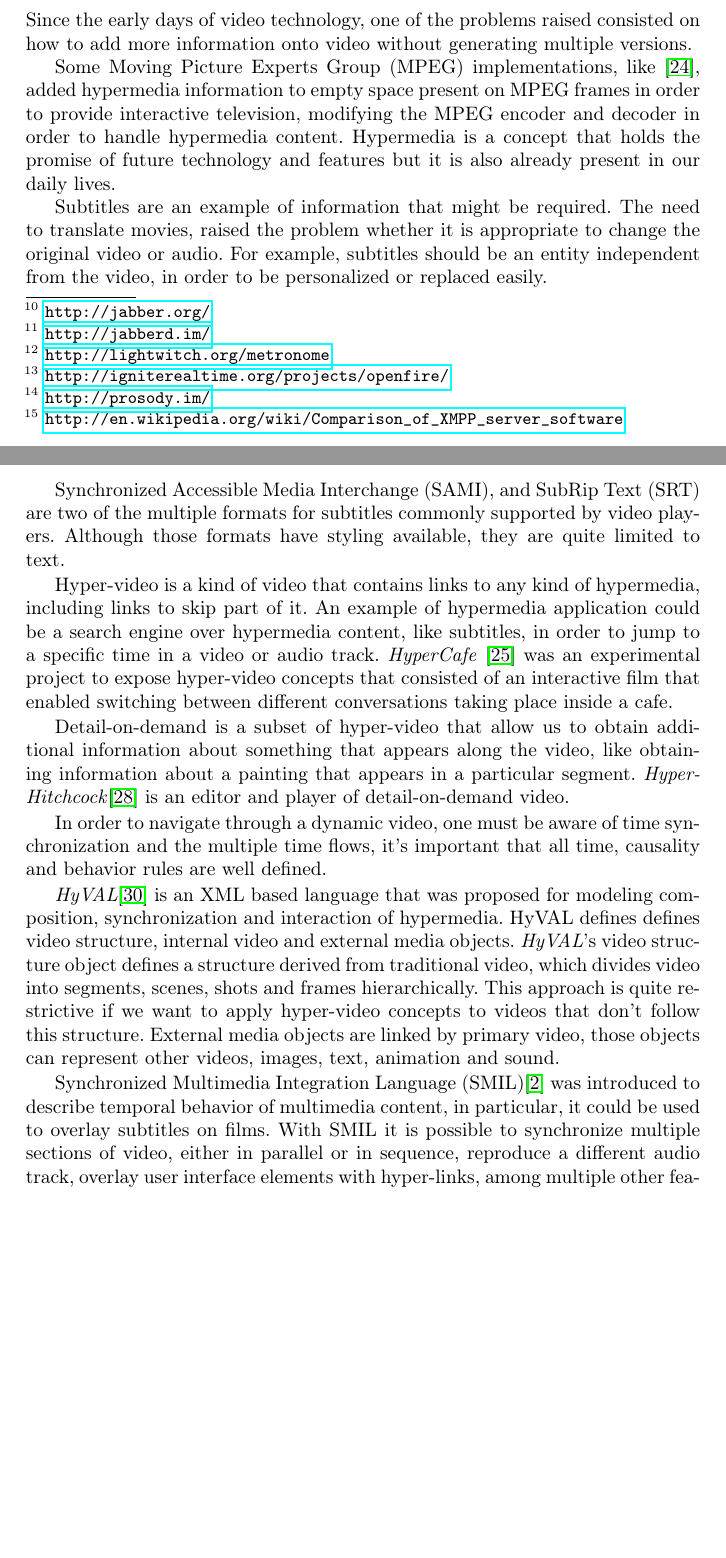
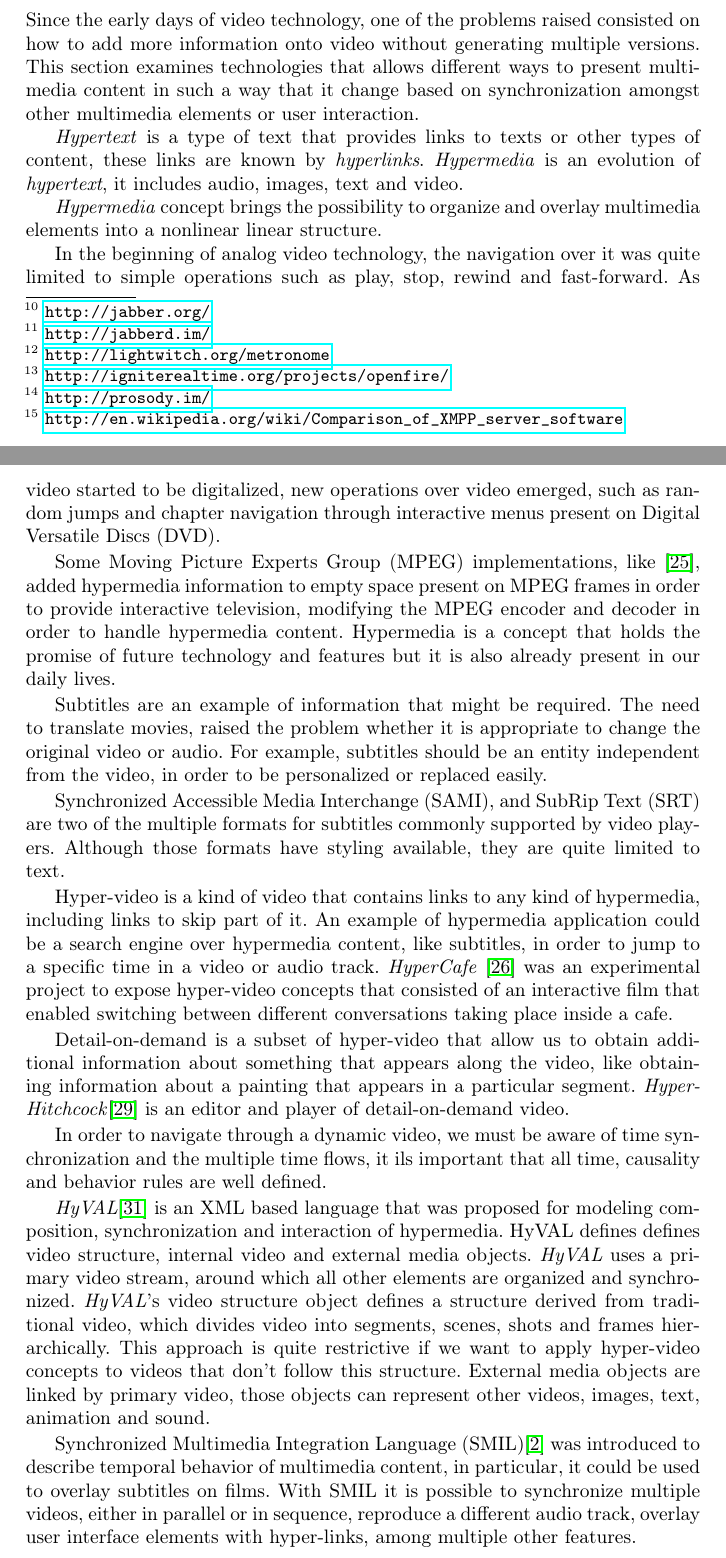
Before and after one commit to hdlopesrocha/ist168621, a LaTeX thesis (tese/project.tex, which reads tese/state03.tex): two parts of pages 10 and 11 of 24, joined at a grey line, cut so that both start at the same text, the shorter picture padded with empty space. Compiled offline with pdfLaTeX.

Commit message:
middle o SotA 3, starting to feel tired ...

```diff
--- a/tese/project.tex
+++ b/tese/project.tex
@@ -32,6 +32,7 @@
 \newacro{CSS}{Cascading Style Sheets}
 \newacro{DOM}{Document Object Model}
 \newacro{DTLS}{Datagram Transport Layer Security}
+\newacro{DVD}{Digital Versatile Discs}
 \newacro{FMS}{Flash Media Server}
 \newacro{HTML}{HyperText Markup Language}
 \newacro{HTTP}{Hypertext Transfer Protocol}
--- a/tese/state03.tex
+++ b/tese/state03.tex
@@ -1,8 +1,14 @@
 \subsection{Hypermedia: more than words, more than images}
 \label{hypermedia}
 
+Since the early days of video technology, one of the problems raised consisted on how to add more information onto video without generating multiple versions. This section examines technologies that allows different ways to present multimedia content in such a way that it change based on synchronization amongst other multimedia elements or user interaction.
 
-Since the early days of video technology, one of the problems raised consisted on how to add more information onto video without generating multiple versions.
+\emph{Hypertext} is a type of text that provides links to texts or other types of content, these links are known by \emph{hyperlinks}. \emph{Hypermedia} is an evolution of \emph{hypertext}, it includes audio, images, text and video.
+
+\emph{Hypermedia} concept brings the possibility to organize and overlay multimedia elements into a nonlinear linear structure.
+
+In the beginning of analog video technology, the navigation over it was quite limited to simple operations such as play, stop, rewind and fast-forward. As video started to be digitalized, new operations over video emerged, such as random jumps and chapter navigation through interactive menus present on \ac{DVD}.
+
 %RP depois disto falta uma introdução a explicar que precisas de controlar a apresentação e execução de diversos conteúdos e que para isso vais precisar de uma tecnologia que permite sincronizar e controlar. Esta secção examina isso.
 
 Some \ac{MPEG} implementations, like \cite{embedded}, added hypermedia information to empty space present on \ac{MPEG} frames in order to provide interactive television, modifying the \ac{MPEG} encoder and decoder in order to handle hypermedia content.
@@ -19,16 +25,18 @@ Hypermedia is a concept that holds the promise of future technology and features
 
   Detail-on-demand is a subset of hyper-video that allow us to obtain additional information about something that appears along the video, like obtaining information about a painting that appears in a particular segment. \emph{Hyper-Hitchcock}\cite{hitchcock} is an editor and player of detail-on-demand video.
 
-  In order to navigate through a dynamic video, one must be aware of time synchronization and the multiple time flows, it's important that all time, causality and behavior rules are well defined.
+  In order to navigate through a dynamic video, we must be aware of time synchronization and the multiple time flows, it ils important that all time, causality and behavior rules are well defined.
   %RP one must be aware? O utilizador? Ou queres dizer que é preciso definir as relações? O que falas a seguir é sobre linguagens para isso.
 
   \emph{HyVAL}\cite{hyval} is an \ac{XML} based language that was proposed for modeling composition, synchronization and interaction of hypermedia. HyVAL defines defines video structure, internal video and external media objects.
+  \emph{HyVAL} uses a primary video stream, around which all other elements are organized and synchronized.
   \emph{HyVAL}'s video structure object defines a structure derived from traditional video, which divides video into segments, scenes, shots and frames hierarchically.
   This approach is quite restrictive if we want to apply hyper-video concepts to videos that don't follow this structure. External media objects are linked by primary video, those objects can represent other videos, images, text, animation and sound.
   %RP não percebo bem a última frase. O que é primary video?
 
-  \ac{SMIL}\cite{smil} was introduced to describe temporal behavior of multimedia content, in particular, it could be used to overlay subtitles on films. With \ac{SMIL} it is possible to synchronize multiple sections of video, either in parallel or in sequence, reproduce a different audio track, overlay user interface elements with hyper-links, among multiple other features.
+  \ac{SMIL}\cite{smil} was introduced to describe temporal behavior of multimedia content, in particular, it could be used to overlay subtitles on films. With \ac{SMIL} it is possible to synchronize multiple videos, either in parallel or in sequence, reproduce a different audio track, overlay user interface elements with hyper-links, among multiple other features.
   %RP synchronize multiple sections of video? vários videos apresentados em simultâneo?
+
   \ac{SMIL} is an \ac{XML} based language that defines twelve modules: \emph{Animation}, \emph{Content Control}, \emph{Layout}, \emph{Linking}, \emph{Media Objects}, \emph{SmilText}, \emph{Metainformation}, \emph{Structure}, \emph{Timing}, \emph{Time Manipulations}, \emph{State} and \emph{Transitions}.
 
 
```
Also changed, not shown: tese/references.bib (+11 -0 lines), tese/state03.tex (6 more changed lines).
